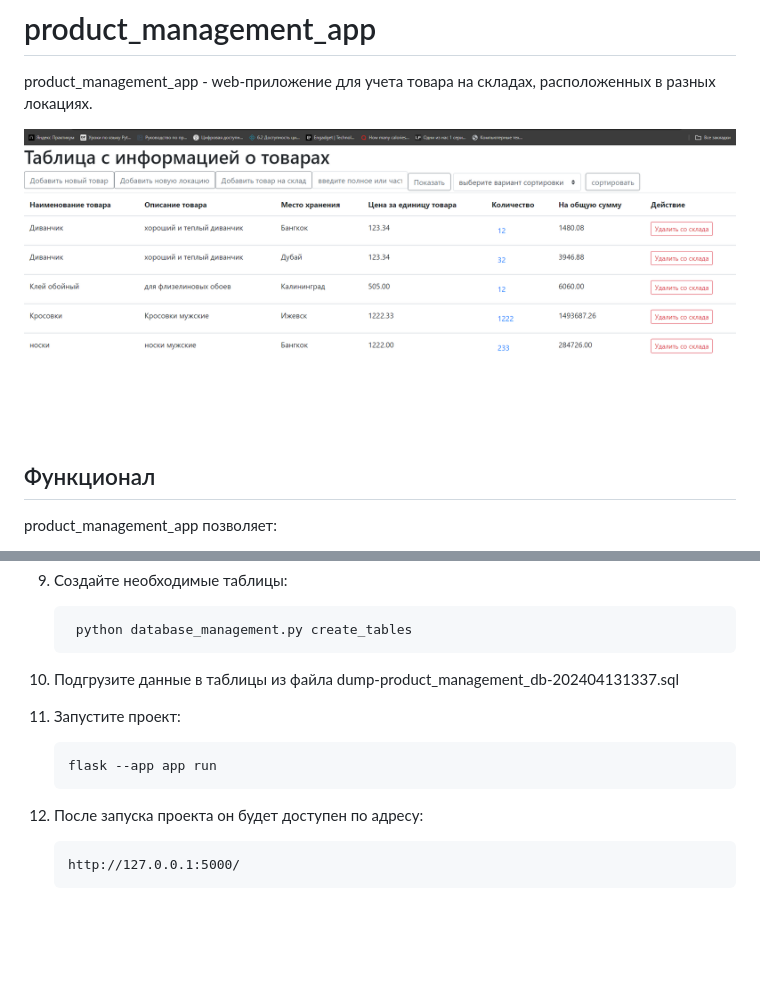
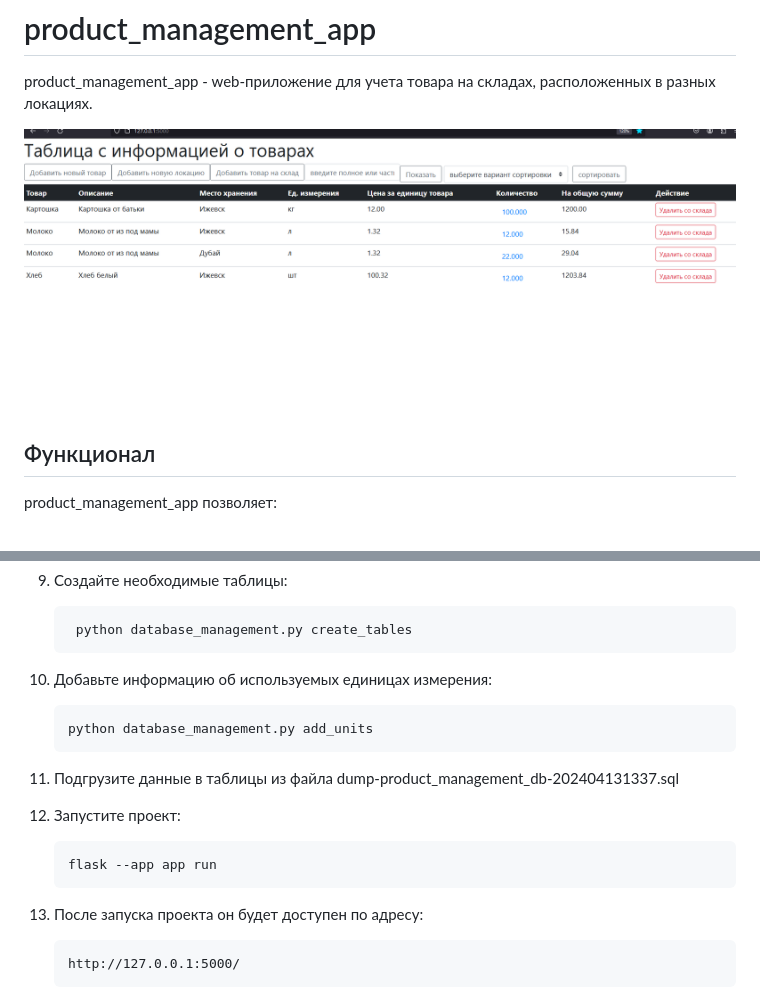
Before and after one commit to BKSLab/product_management_app, a Markdown page: README.md, 2 parts joined by grey strips. Rendered like a GitHub page; pictures changed too: images/main_page.png; blank space fills up the shorter version.

```diff
--- a/README.md
+++ b/README.md
@@ -55,13 +55,17 @@ product_management_app позволяет:
 
     	python database_management.py create_tables
 
-10. Подгрузите данные в таблицы из файла dump-product_management_db-202404131337.sql
+10. Добавьте информацию об используемых единицах измерения:
 
-11. Запустите проект:
+        python database_management.py add_units
+
+11. Подгрузите данные в таблицы из файла dump-product_management_db-202404131337.sql
+
+12. Запустите проект:
 
     	flask --app app run
 
-12. После запуска проекта он будет доступен по адресу:
+13. После запуска проекта он будет доступен по адресу:
 
         http://127.0.0.1:5000/
 
```
Also changed, not shown: images/add_product.png (added), images/add_product_to_inventory.png (added), images/product_record.png (added), images/successfully_added_to_warehouse.png (added), 10 other files.
